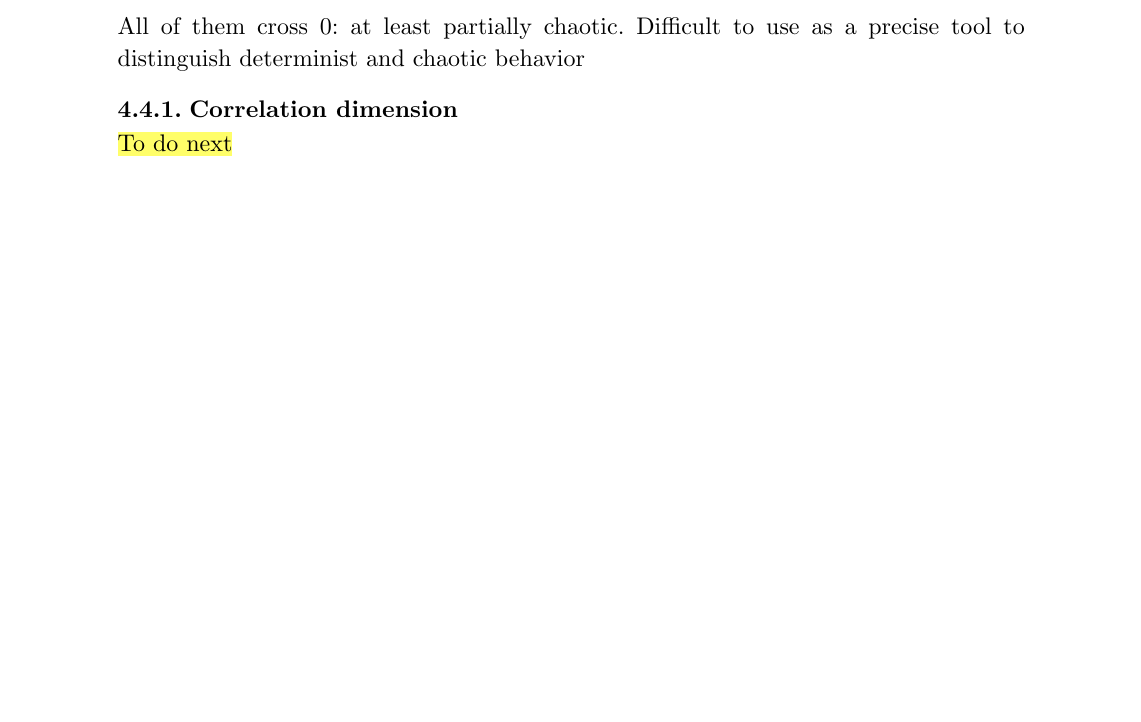
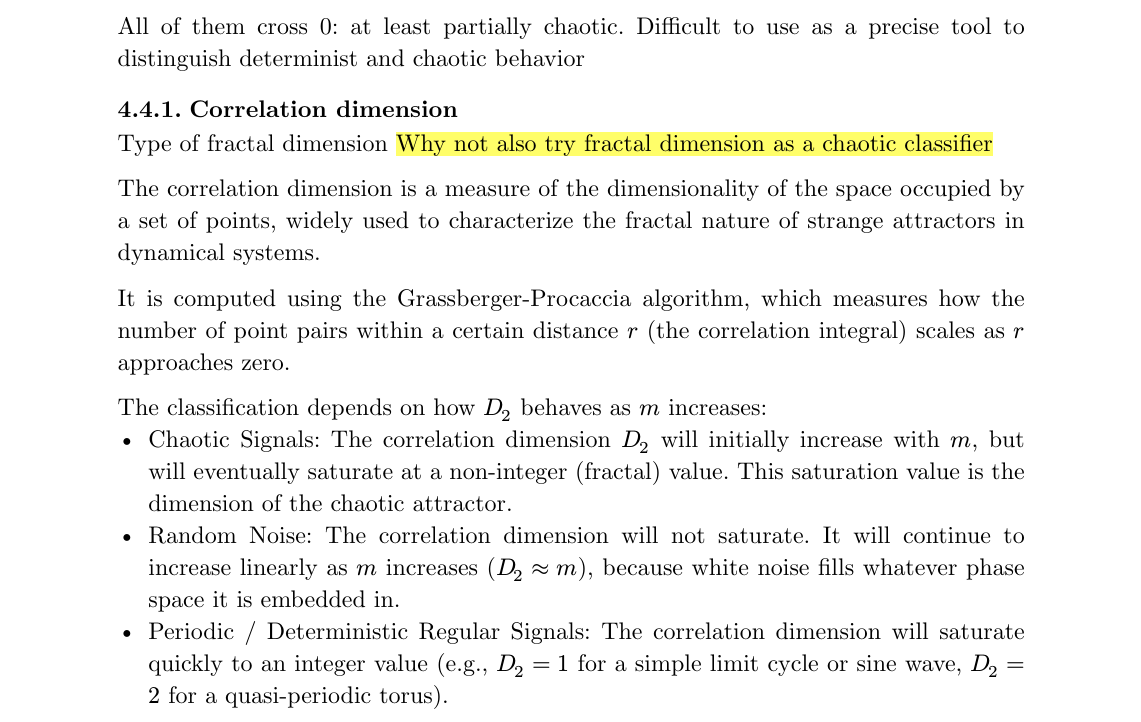
Before and after one commit to Gaspard-coder/chaos_from_noise, a Typst document (report/chaos_random_overview.typ): part of page 14 of 15 before the commit and part of page 14 of 16 after it, cut so that both start at the same text, the shorter picture padded with empty space. Compiled offline with Typst 0.15.

Commit message:
first implementation of correlation dimension, promising to detect deterministic signals

```diff
--- a/report/chaos_random_overview.typ
+++ b/report/chaos_random_overview.typ
@@ -388,7 +388,17 @@ First approach with $tau$ from 0 to 2000 (N#sub[sample]/4)
 All of them cross 0: at least partially chaotic. Difficult to use as a precise tool to distinguish determinist and chaotic behavior
 
 === Correlation dimension
-#highlight[To do next]
+Type of fractal dimension #highlight[Why not also try fractal dimension as a chaotic classifier]
+
+The correlation dimension is a measure of the dimensionality of the space occupied by a set of points, widely used to characterize the fractal nature of strange attractors in dynamical systems.
+
+It is computed using the Grassberger-Procaccia algorithm, which measures how the number of point pairs within a certain distance $r$ (the correlation integral) scales as $r$ approaches zero.
+
+The classification depends on how $D_2$ behaves as $m$ increases:
+- Chaotic Signals: The correlation dimension $D_2$ will initially increase with $m$, but will eventually saturate at a non-integer (fractal) value. This saturation value is the dimension of the chaotic attractor.
+- Random Noise: The correlation dimension will not saturate. It will continue to increase linearly as $m$ increases ($D_2 approx m$), because white noise fills whatever phase space it is embedded in.
+- Periodic / Deterministic Regular Signals: The correlation dimension will saturate quickly to an integer value (e.g., $D_2 = 1$ for a simple limit cycle or sine wave, $D_2 = 2$ for a quasi-periodic torus).
+
 
 
 = Stochastic analysis workflow
```
Also changed, not shown: 1 other file.
